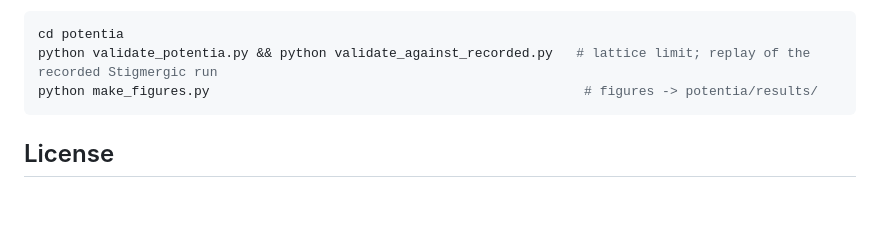
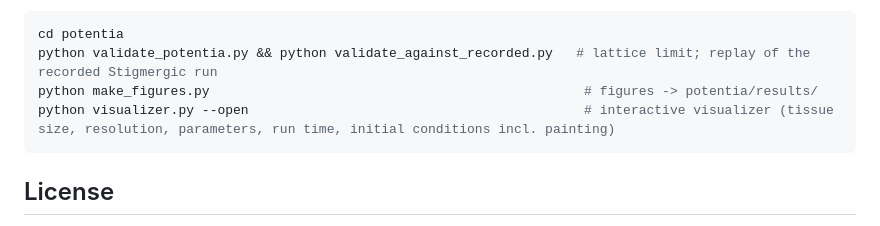
Before and after one commit to santamanicka/ElectricMorphogenesis, a Markdown page: README.md, the part around the change. Drawn GitHub-style; blank space fills up the shorter version.

````diff
--- a/README.md
+++ b/README.md
@@ -105,6 +105,7 @@ for the design, validation, pattern atlas, the original-vs-Potentia comparison,
 cd potentia
 python validate_potentia.py && python validate_against_recorded.py   # lattice limit; replay of the recorded Stigmergic run
 python make_figures.py                                                # figures -> potentia/results/
+python visualizer.py --open                                           # interactive visualizer (tissue size, resolution, parameters, run time, initial conditions incl. painting)
 ```
 
 ## License
````
Also changed, not shown: potentia/POTENTIA.md (+35 -9 lines), potentia/results/fig_visualizer.png (added), 4 other files.
